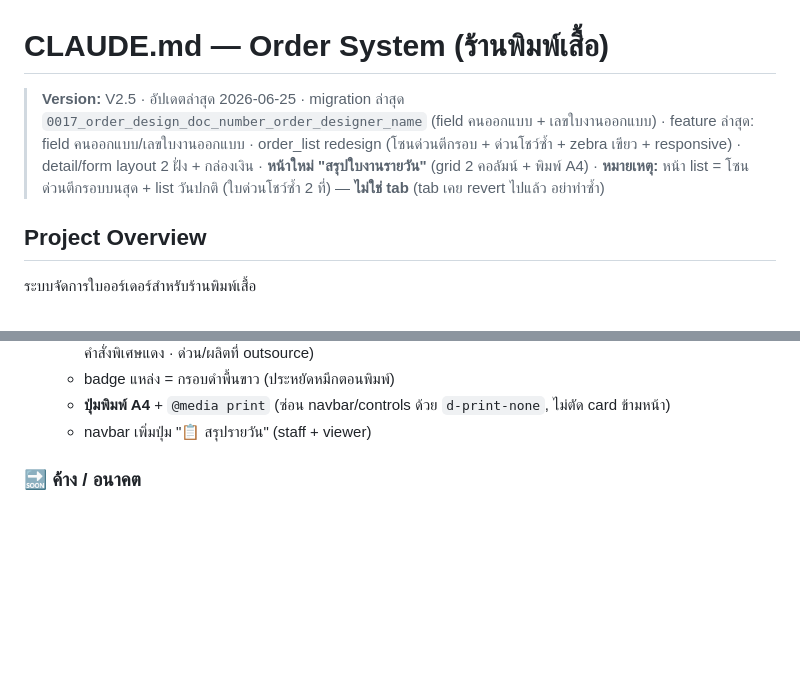
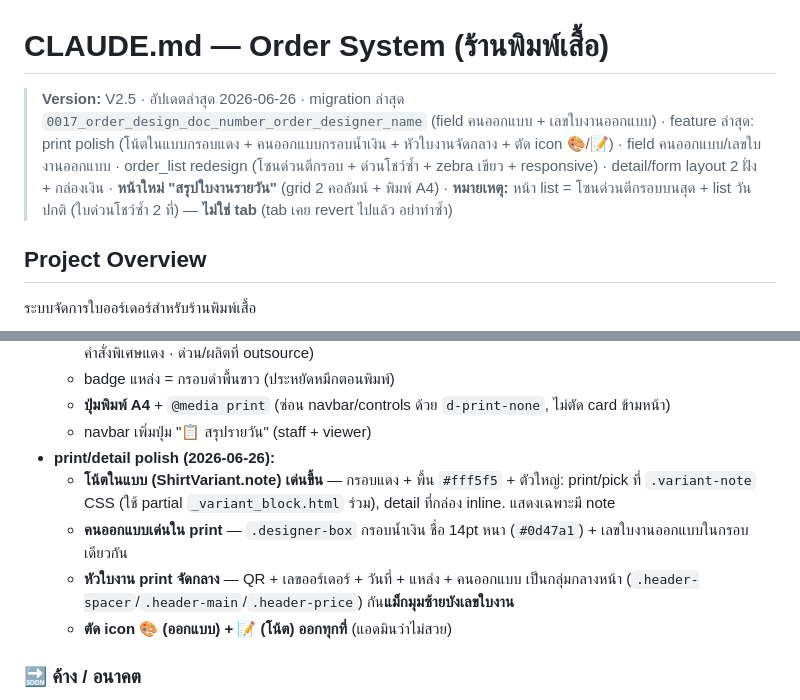
Before and after one commit to zoftdown/Claude-201-Order-V1, a Markdown page: CLAUDE.md, 2 parts joined by grey strips. GitHub-like rendering; blank space fills up the shorter version.

Commit message:
docs(claude.md): print/detail polish — โน้ตกรอบแดง, คนออกแบบกรอบน้ำเงิน, หัวใบงานจัดกลาง, ตัด icon
Co-Authored-By: Claude Opus 4.8 <noreply@anthropic.com>

```diff
--- a/CLAUDE.md
+++ b/CLAUDE.md
@@ -1,6 +1,6 @@
 # CLAUDE.md — Order System (ร้านพิมพ์เสื้อ)
 
-> **Version:** V2.5 · อัปเดตล่าสุด 2026-06-25 · migration ล่าสุด `0017_order_design_doc_number_order_designer_name` (field คนออกแบบ + เลขใบงานออกแบบ) · feature ล่าสุด: field คนออกแบบ/เลขใบงานออกแบบ · order_list redesign (โซนด่วนตีกรอบ + ด่วนโชว์ซ้ำ + zebra เขียว + responsive) · detail/form layout 2 ฝั่ง + กล่องเงิน · **หน้าใหม่ "สรุปใบงานรายวัน"** (grid 2 คอลัมน์ + พิมพ์ A4) · **หมายเหตุ:** หน้า list = โซนด่วนตีกรอบบนสุด + list วันปกติ (ใบด่วนโชว์ซ้ำ 2 ที่) — **ไม่ใช่ tab** (tab เคย revert ไปแล้ว อย่าทำซ้ำ)
+> **Version:** V2.5 · อัปเดตล่าสุด 2026-06-26 · migration ล่าสุด `0017_order_design_doc_number_order_designer_name` (field คนออกแบบ + เลขใบงานออกแบบ) · feature ล่าสุด: print polish (โน้ตในแบบกรอบแดง + คนออกแบบกรอบน้ำเงิน + หัวใบงานจัดกลาง + ตัด icon 🎨/📝) · field คนออกแบบ/เลขใบงานออกแบบ · order_list redesign (โซนด่วนตีกรอบ + ด่วนโชว์ซ้ำ + zebra เขียว + responsive) · detail/form layout 2 ฝั่ง + กล่องเงิน · **หน้าใหม่ "สรุปใบงานรายวัน"** (grid 2 คอลัมน์ + พิมพ์ A4) · **หมายเหตุ:** หน้า list = โซนด่วนตีกรอบบนสุด + list วันปกติ (ใบด่วนโชว์ซ้ำ 2 ที่) — **ไม่ใช่ tab** (tab เคย revert ไปแล้ว อย่าทำซ้ำ)
 
 ## Project Overview
 ระบบจัดการใบออร์เดอร์สำหรับร้านพิมพ์เสื้อ
@@ -193,6 +193,11 @@ deploy/           # nginx.conf, gunicorn.conf.py, order.service, setup.sh
   - badge แหล่ง = กรอบดำพื้นขาว (ประหยัดหมึกตอนพิมพ์)
   - **ปุ่มพิมพ์ A4** + `@media print` (ซ่อน navbar/controls ด้วย `d-print-none`, ไม่ตัด card ข้ามหน้า)
   - navbar เพิ่มปุ่ม "📋 สรุปรายวัน" (staff + viewer)
+- **print/detail polish (2026-06-26):**
+  - **โน้ตในแบบ (ShirtVariant.note) เด่นขึ้น** — กรอบแดง + พื้น `#fff5f5` + ตัวใหญ่: print/pick ที่ `.variant-note` CSS (ใช้ partial `_variant_block.html` ร่วม), detail ที่กล่อง inline. แสดงเฉพาะมี note
+  - **คนออกแบบเด่นใน print** — `.designer-box` กรอบน้ำเงิน ชื่อ 14pt หนา (`#0d47a1`) + เลขใบงานออกแบบในกรอบเดียวกัน
+  - **หัวใบงาน print จัดกลาง** — QR + เลขออร์เดอร์ + วันที่ + แหล่ง + คนออกแบบ เป็นกลุ่มกลางหน้า (`.header-spacer`/`.header-main`/`.header-price`) กัน**แม็กมุมซ้ายบังเลขใบงาน**
+  - **ตัด icon 🎨 (ออกแบบ) + 📝 (โน้ต) ออกทุกที่** (แอดมินว่าไม่สวย)
 
 ### 🔜 ค้าง / อนาคต
 - [ ] **Task system V1** — ระบบงาน/มอบหมายงาน (ยังไม่เริ่ม)
```
